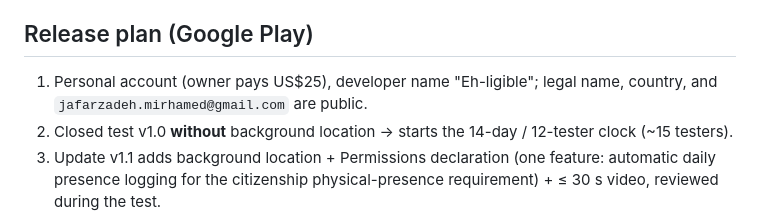
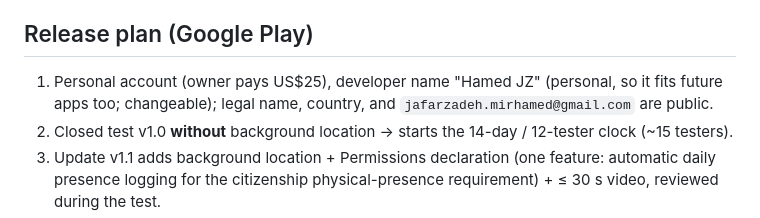
Before and after one commit to ehligible/ehligible, a Markdown page: docs/SPEC.md, the part around the change. GitHub-like rendering.

```diff
--- a/docs/SPEC.md
+++ b/docs/SPEC.md
@@ -123,7 +123,7 @@ countdown paused", "A few days need your review".
 
 ## Release plan (Google Play)
 
-1. Personal account (owner pays US$25), developer name "Eh-ligible"; legal name, country, and
+1. Personal account (owner pays US$25), developer name "Hamed JZ" (personal, so it fits future apps too; changeable); legal name, country, and
    `jafarzadeh.mirhamed@gmail.com` are public.
 2. Closed test v1.0 **without** background location → starts the 14-day / 12-tester clock (~15 testers).
 3. Update v1.1 adds background location + Permissions declaration (one feature: automatic daily presence
```
Also changed, not shown: docs/publishing/google-play.md (+2 -1 lines).
